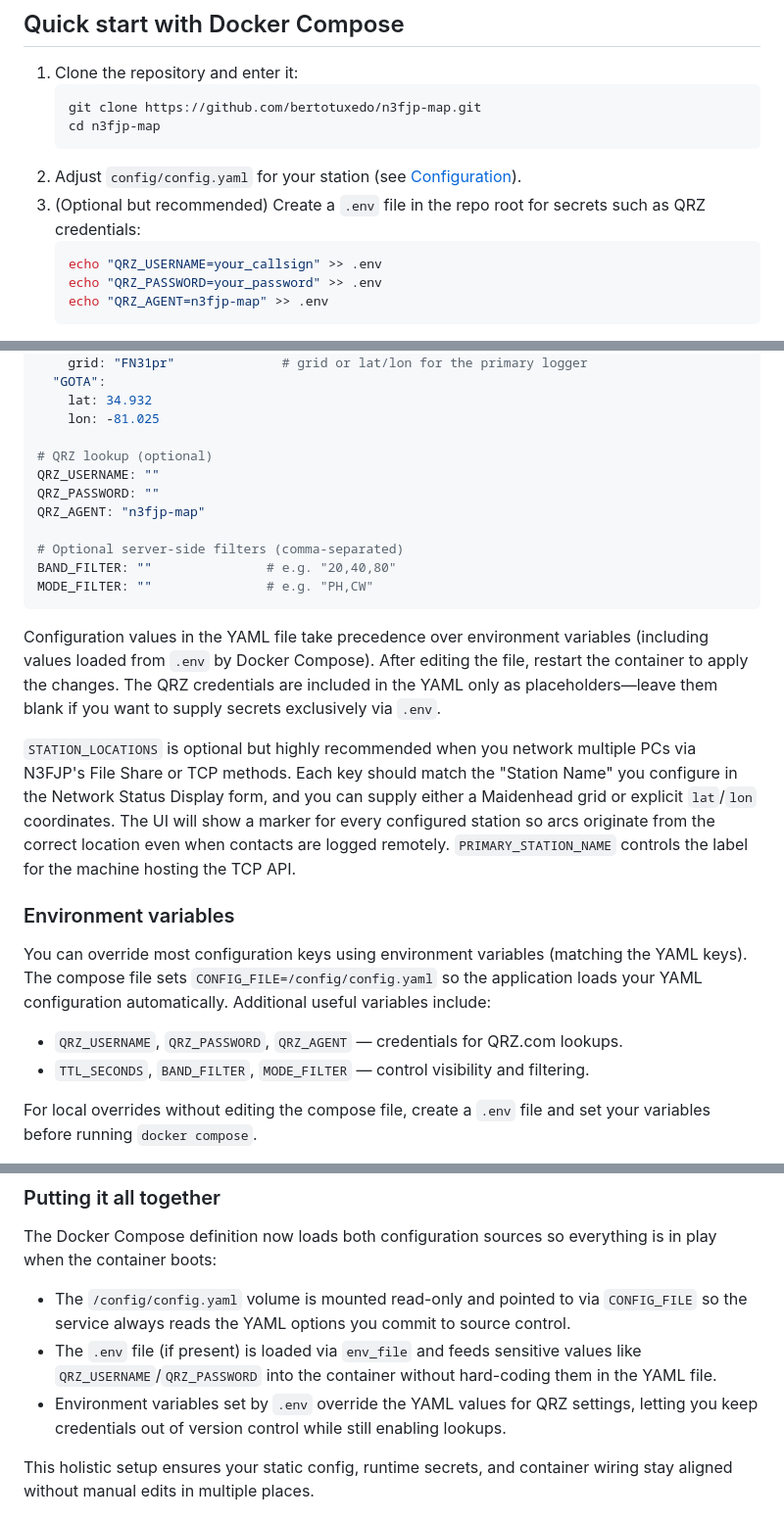
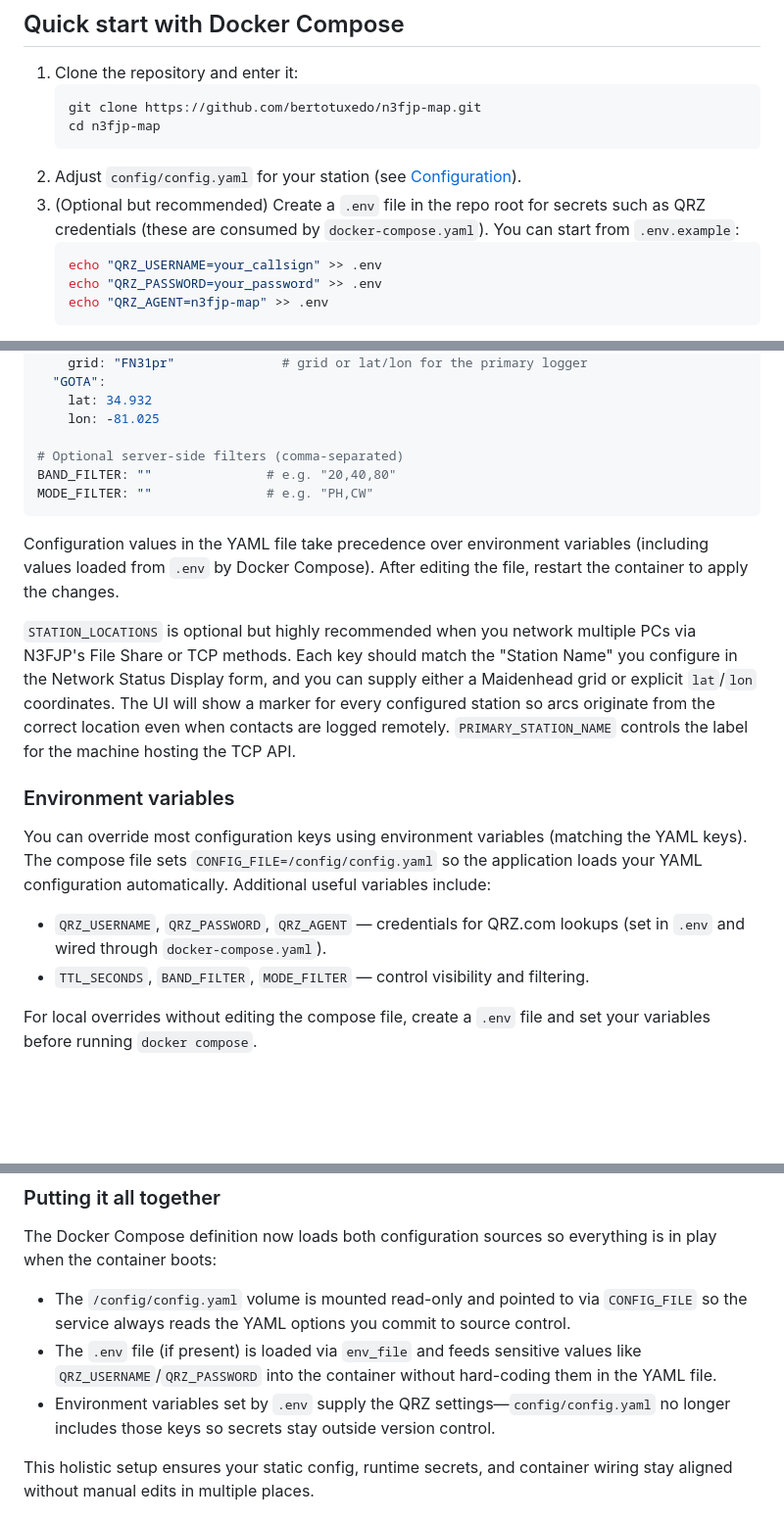
Before and after one commit to bertotuxedo/n3fjp-map, a Markdown page: README.md, 3 parts joined by grey strips. Shown: that part at 98% size. GitHub-like rendering; blank space fills up the shorter version.

Commit message:
Update README for QRZ credentials handling
Clarify usage of .env file for QRZ credentials and remove placeholders from YAML.

````diff
--- a/README.md
+++ b/README.md
@@ -27,7 +27,7 @@ Real-time map and globe visualization for stations logging contacts with the N3F
    cd n3fjp-map
    ```
 2. Adjust `config/config.yaml` for your station (see [Configuration](#configuration)).
-3. (Optional but recommended) Create a `.env` file in the repo root for secrets such as QRZ credentials:
+3. (Optional but recommended) Create a `.env` file in the repo root for secrets such as QRZ credentials (these are consumed by `docker-compose.yaml`). You can start from `.env.example`:
    ```bash
    echo "QRZ_USERNAME=your_callsign" >> .env
    echo "QRZ_PASSWORD=your_password" >> .env
@@ -73,24 +73,19 @@ STATION_LOCATIONS:
     lat: 34.932
     lon: -81.025
 
-# QRZ lookup (optional)
-QRZ_USERNAME: ""
-QRZ_PASSWORD: ""
-QRZ_AGENT: "n3fjp-map"
-
 # Optional server-side filters (comma-separated)
 BAND_FILTER: ""               # e.g. "20,40,80"
 MODE_FILTER: ""               # e.g. "PH,CW"
 ```
 
-Configuration values in the YAML file take precedence over environment variables (including values loaded from `.env` by Docker Compose). After editing the file, restart the container to apply the changes. The QRZ credentials are included in the YAML only as placeholders—leave them blank if you want to supply secrets exclusively via `.env`.
+Configuration values in the YAML file take precedence over environment variables (including values loaded from `.env` by Docker Compose). After editing the file, restart the container to apply the changes.
 
 `STATION_LOCATIONS` is optional but highly recommended when you network multiple PCs via N3FJP's File Share or TCP methods. Each key should match the "Station Name" you configure in the Network Status Display form, and you can supply either a Maidenhead grid or explicit `lat`/`lon` coordinates. The UI will show a marker for every configured station so arcs originate from the correct location even when contacts are logged remotely. `PRIMARY_STATION_NAME` controls the label for the machine hosting the TCP API.
 
 ### Environment variables
 You can override most configuration keys using environment variables (matching the YAML keys). The compose file sets `CONFIG_FILE=/config/config.yaml` so the application loads your YAML configuration automatically. Additional useful variables include:
 
-- `QRZ_USERNAME`, `QRZ_PASSWORD`, `QRZ_AGENT` — credentials for QRZ.com lookups.
+- `QRZ_USERNAME`, `QRZ_PASSWORD`, `QRZ_AGENT` — credentials for QRZ.com lookups (set in `.env` and wired through `docker-compose.yaml`).
 - `TTL_SECONDS`, `BAND_FILTER`, `MODE_FILTER` — control visibility and filtering.
 
 For local overrides without editing the compose file, create a `.env` file and set your variables before running `docker compose`.
@@ -100,7 +95,7 @@ The Docker Compose definition now loads both configuration sources so everything
 
 - The `/config/config.yaml` volume is mounted read-only and pointed to via `CONFIG_FILE` so the service always reads the YAML options you commit to source control.
 - The `.env` file (if present) is loaded via `env_file` and feeds sensitive values like `QRZ_USERNAME`/`QRZ_PASSWORD` into the container without hard-coding them in the YAML file.
-- Environment variables set by `.env` override the YAML values for QRZ settings, letting you keep credentials out of version control while still enabling lookups.
+- Environment variables set by `.env` supply the QRZ settings—`config/config.yaml` no longer includes those keys so secrets stay outside version control.
 
 This holistic setup ensures your static config, runtime secrets, and container wiring stay aligned without manual edits in multiple places.
 
````
